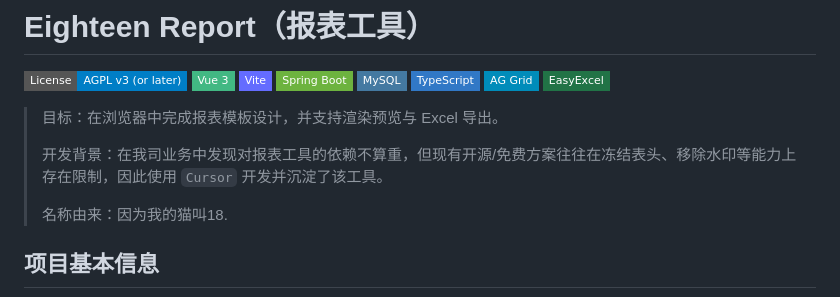
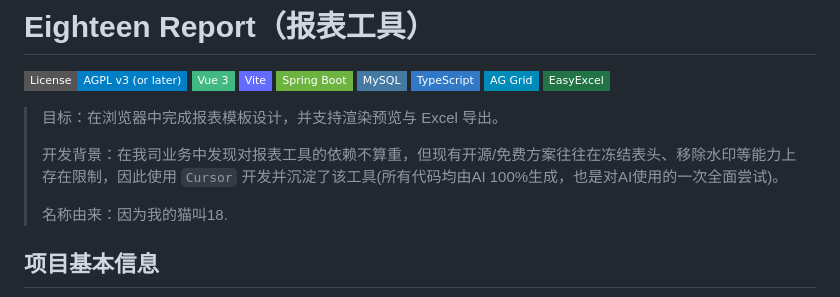
Before and after one commit to eighteen20/eighteen_report, a Markdown page: README.md, the part around the change. GitHub-like rendering; badges without logos.

Commit message:
Update README with AI code generation note
Added a note about AI code generation in the development background.

```diff
--- a/README.md
+++ b/README.md
@@ -11,7 +11,7 @@
 
 > 目标：在浏览器中完成报表模板设计，并支持渲染预览与 Excel 导出。
 >
-> 开发背景：在我司业务中发现对报表工具的依赖不算重，但现有开源/免费方案往往在冻结表头、移除水印等能力上存在限制，因此使用 `Cursor` 开发并沉淀了该工具。
+> 开发背景：在我司业务中发现对报表工具的依赖不算重，但现有开源/免费方案往往在冻结表头、移除水印等能力上存在限制，因此使用 `Cursor` 开发并沉淀了该工具(所有代码均由AI 100%生成，也是对AI使用的一次全面尝试)。
 >
 > 名称由来：因为我的猫叫18.
 
```
